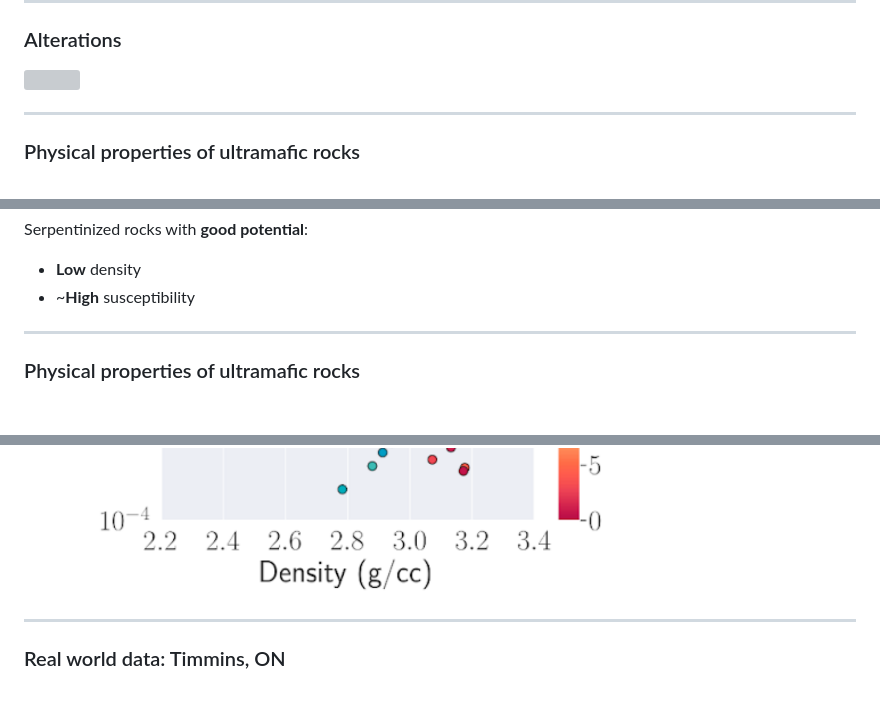
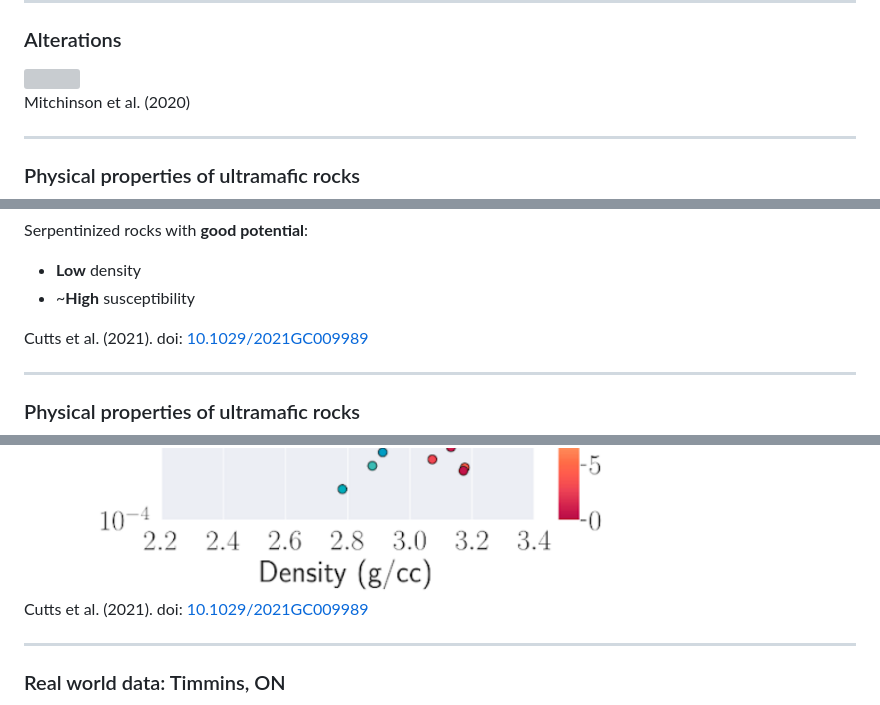
Before and after one commit to santisoler/2023-carbmin-lecture, a Markdown page: slides.md, 3 parts joined by grey strips. Drawn GitHub-style; blank space fills up the shorter version; grey boxes are pictures that could not be loaded.

Commit message:
Add a few more citations as footnotes

```diff
--- a/slides.md
+++ b/slides.md
@@ -225,5 +227,13 @@ $$
 
 <img src="figs/reactions.svg" alt="" style="width: 100%;">
 
+</div>
+
+<div class="footnote">
+
+Mitchinson et al. (2020)
+
+</div>
+
 ---
 
@@ -256,5 +266,12 @@ Serpentinized rocks with **good potential**:
 
 </div>
 
+<div class="footnote">
+
+Cutts et al. (2021).
+doi: [10.1029/2021GC009989](https://doi.org/10.1029/2021GC009989)
+
+</div>
+
 ---
 
@@ -271,6 +288,13 @@ Serpentinized rocks with **good potential**:
 <div class="flex-1">
 <img src="figs/cross-plot-phys-props.png" alt="" style="width: 80%;">
 </div>
+
+</div>
+
+<div class="footnote">
+
+Cutts et al. (2021).
+doi: [10.1029/2021GC009989](https://doi.org/10.1029/2021GC009989)
 
 </div>
 
```
Also changed, not shown: other parts of slides.md (+4 -2 lines).
